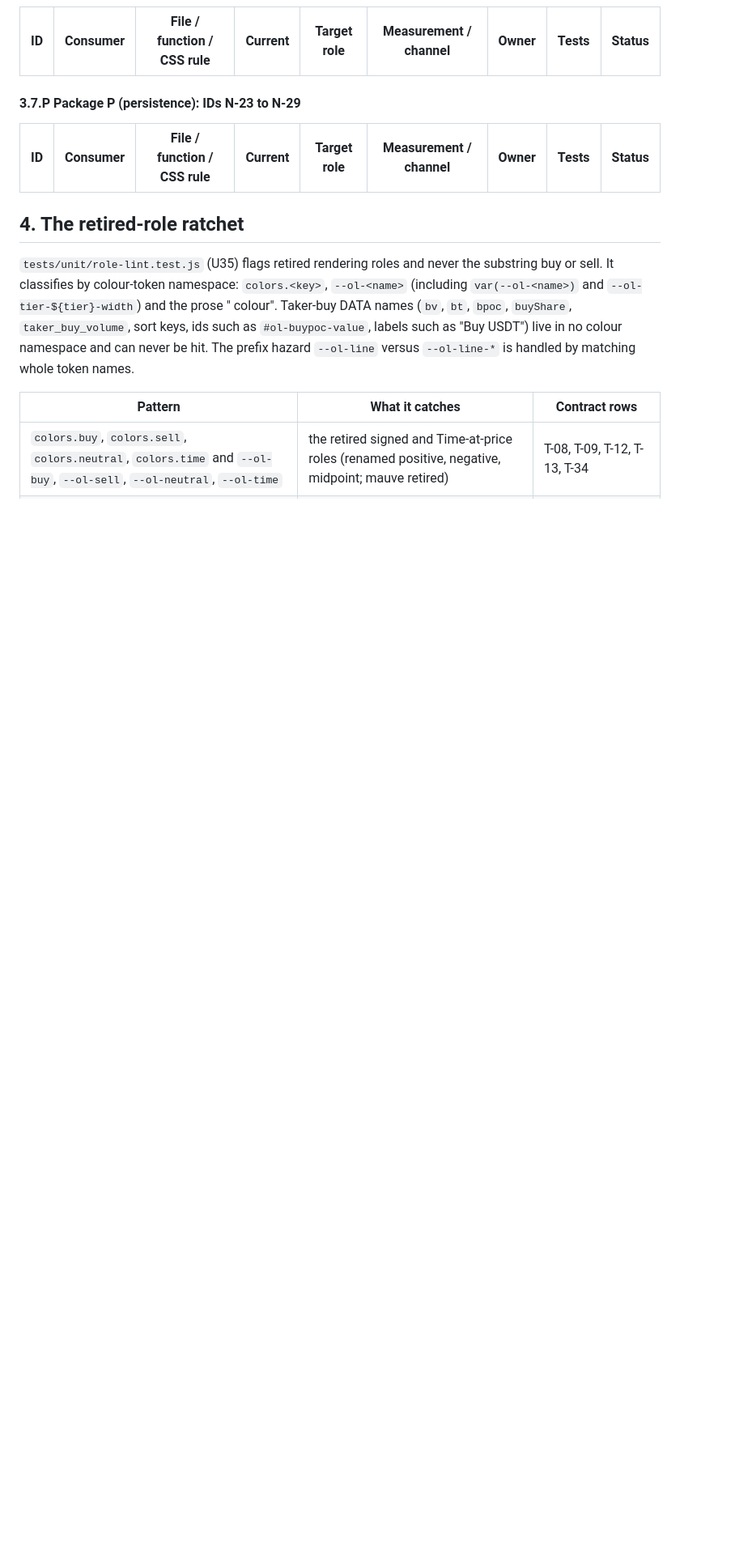
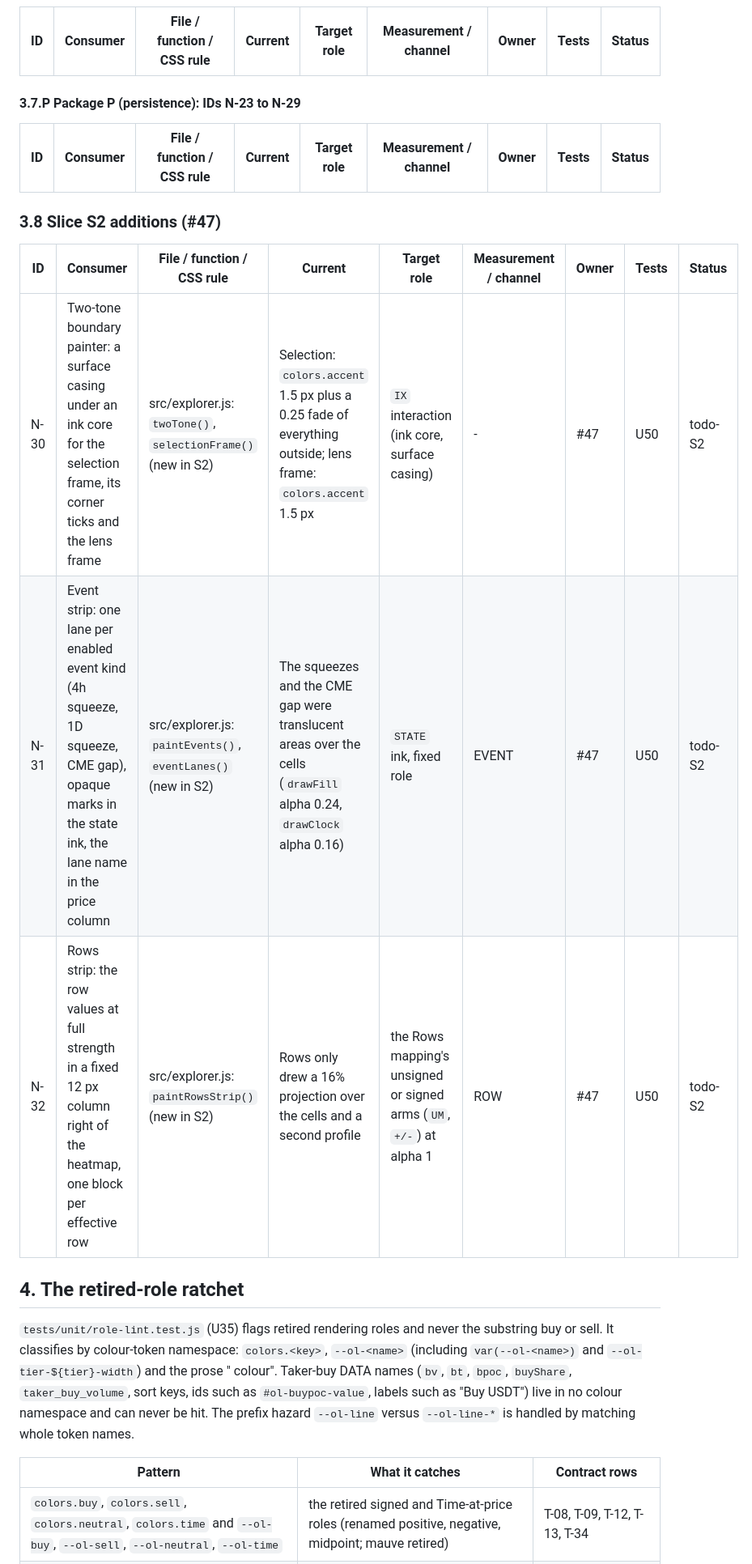
Before and after one commit to Vaquum/Market-State-Cube-Explorer, a Markdown page: docs/visual-contract.md, the part around one of its changes. Shown at 81% size. Rendered like a GitHub page; blank space fills up the shorter version.

Commit message:
docs: register the S2 helpers that read colours in the visual contract
Co-Authored-By: Claude Sonnet 5.5 <noreply@anthropic.com>

```diff
--- a/docs/visual-contract.md
+++ b/docs/visual-contract.md
@@ -278,6 +278,14 @@ A Wave-2 package that adds a NEW top-level helper reading `colors.*` under a nam
 
 | ID | Consumer | File / function / CSS rule | Current | Target role | Measurement / channel | Owner | Tests | Status |
 |---|---|---|---|---|---|---|---|---|
+
+### 3.8 Slice S2 additions (#47)
+
+| ID | Consumer | File / function / CSS rule | Current | Target role | Measurement / channel | Owner | Tests | Status |
+|---|---|---|---|---|---|---|---|---|
+| N-30 | Two-tone boundary painter: a surface casing under an ink core for the selection frame, its corner ticks and the lens frame | src/explorer.js: `twoTone()`, `selectionFrame()` (new in S2) | Selection: `colors.accent` 1.5 px plus a 0.25 fade of everything outside; lens frame: `colors.accent` 1.5 px | `IX` interaction (ink core, surface casing) | - | #47 | U50 | todo-S2 |
+| N-31 | Event strip: one lane per enabled event kind (4h squeeze, 1D squeeze, CME gap), opaque marks in the state ink, the lane name in the price column | src/explorer.js: `paintEvents()`, `eventLanes()` (new in S2) | The squeezes and the CME gap were translucent areas over the cells (`drawFill` alpha 0.24, `drawClock` alpha 0.16) | `STATE` ink, fixed role | EVENT | #47 | U50 | todo-S2 |
+| N-32 | Rows strip: the row values at full strength in a fixed 12 px column right of the heatmap, one block per effective row | src/explorer.js: `paintRowsStrip()` (new in S2) | Rows only drew a 16% projection over the cells and a second profile | the Rows mapping's unsigned or signed arms (`UM`, `+/-`) at alpha 1 | ROW | #47 | U50 | todo-S2 |
 
 ## 4. The retired-role ratchet
 
```
Also changed, not shown: other parts of docs/visual-contract.md (+1 -0 lines).
